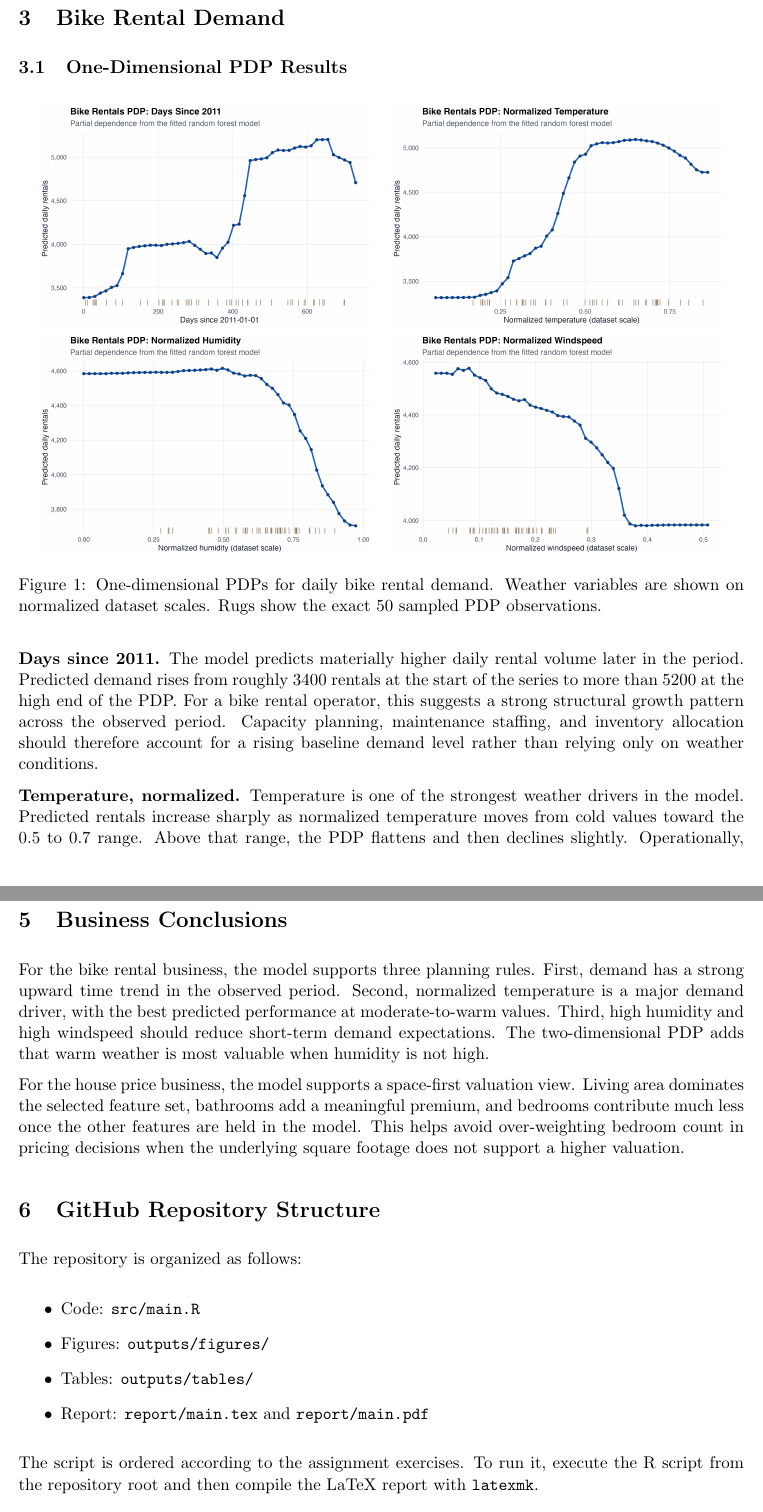
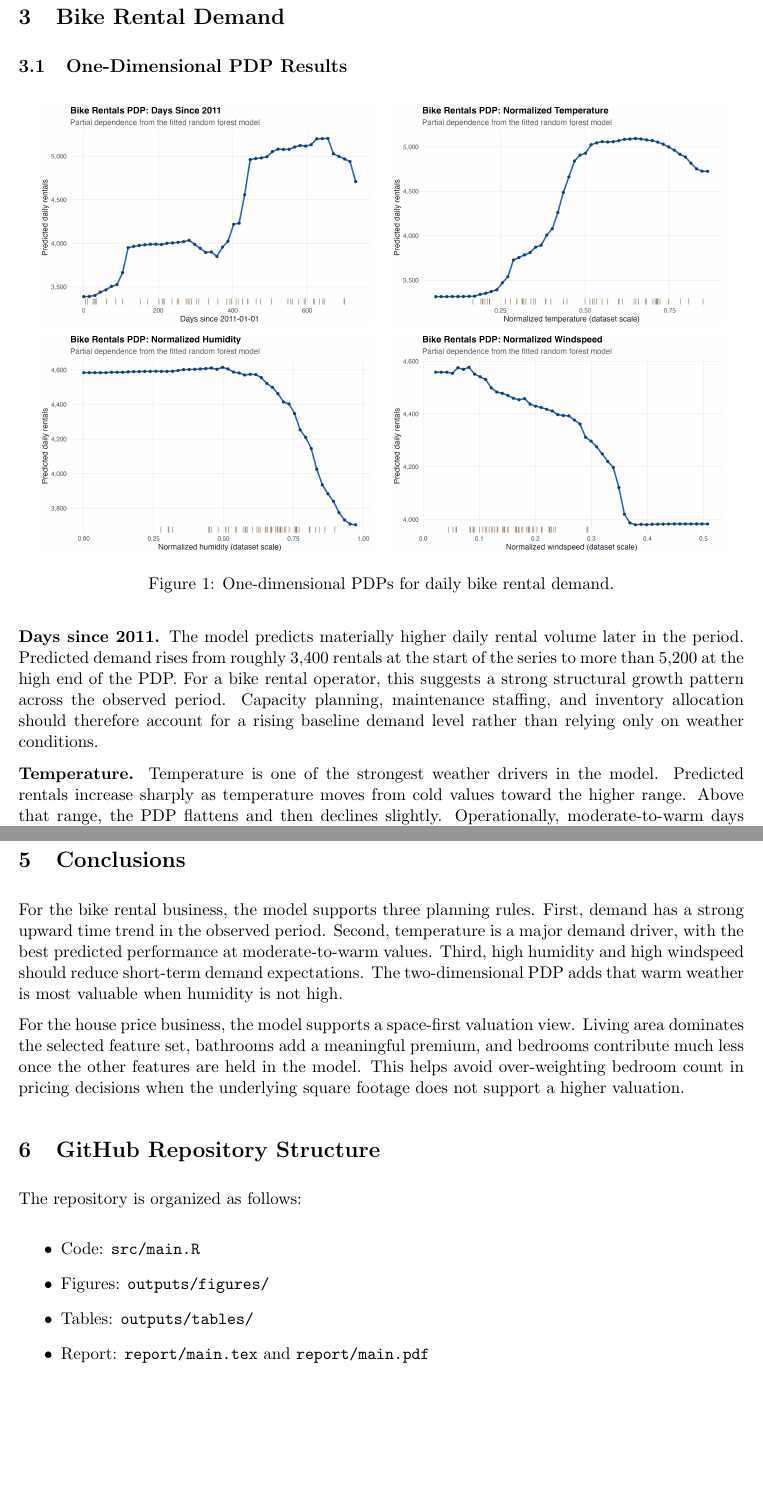
Before and after one commit to adriaaguilarm/xai-pdp-assignment-final, a LaTeX document (report/main.tex): two parts of pages 2 and 5 of 5, joined at a grey line, cut so that both start at the same text. Compiled offline with pdfLaTeX.

Commit message:
Add files via upload

```diff
--- a/report/main.tex
+++ b/report/main.tex
@@ -10,8 +10,8 @@
 \setlength{\parindent}{0pt}
 \setlength{\parskip}{0.6em}
 
-\title{Business Interpretation of Random Forest Partial Dependence Plots}
-\author{Explainable AI Assignment}
+\title{Interpretation of Random Forest Partial Dependence Plots}
+\author{Explainable AI}
 \date{\today}
 
 \begin{document}
@@ -60,12 +60,12 @@ The house price model uses 1500 sampled complete observations for both model tra
 \includegraphics[width=0.46\textwidth]{bike_pdp_humidity.png} &
 \includegraphics[width=0.46\textwidth]{bike_pdp_windspeed.png}
 \end{tabular}
-\caption{One-dimensional PDPs for daily bike rental demand. Weather variables are shown on normalized dataset scales. Rugs show the exact 50 sampled PDP observations.}
+\caption{One-dimensional PDPs for daily bike rental demand.}
 \end{figure}
 
 \textbf{Days since 2011.}
-The model predicts materially higher daily rental volume later in the period. Predicted demand rises from roughly 3400 rentals at the start of the series to more than 5200 at the high end of the PDP. For a bike rental operator, this suggests a strong structural growth pattern across the observed period. Capacity planning, maintenance staffing, and inventory allocation should therefore account for a rising baseline demand level rather than relying only on weather conditions.
+The model predicts materially higher daily rental volume later in the period. Predicted demand rises from roughly 3,400 rentals at the start of the series to more than 5,200 at the high end of the PDP. For a bike rental operator, this suggests a strong structural growth pattern across the observed period. Capacity planning, maintenance staffing, and inventory allocation should therefore account for a rising baseline demand level rather than relying only on weather conditions.
 
-\textbf{Temperature, normalized.}
-Temperature is one of the strongest weather drivers in the model. Predicted rentals increase sharply as normalized temperature moves from cold values toward the 0.5 to 0.7 range. Above that range, the PDP flattens and then declines slightly. Operationally, moderate-to-warm days should be treated as high-demand days, while the hottest normalized values do not continue to add demand at the same rate.
+\textbf{Temperature.}
+Temperature is one of the strongest weather drivers in the model. Predicted rentals increase sharply as temperature moves from cold values toward the higher range. Above that range, the PDP flattens and then declines slightly. Operationally, moderate-to-warm days should be treated as high-demand days, while the hottest normalized values do not continue to add demand at the same rate.
 
@@ -112,9 +112,9 @@ Living area is the clearest price driver. The PDP increases strongly from smalle
 \textbf{Floors.}
 Floors have a moderate positive marginal effect. Predicted price is higher for multi-floor homes, but the range is much smaller than for living area. This suggests that floors may reflect style, location, or layout preferences, but it is not the primary pricing lever in this feature set.
 
-\section{Business Conclusions}
+\section{Conclusions}
 
-For the bike rental business, the model supports three planning rules. First, demand has a strong upward time trend in the observed period. Second, normalized temperature is a major demand driver, with the best predicted performance at moderate-to-warm values. Third, high humidity and high windspeed should reduce short-term demand expectations. The two-dimensional PDP adds that warm weather is most valuable when humidity is not high.
+For the bike rental business, the model supports three planning rules. First, demand has a strong upward time trend in the observed period. Second,  temperature is a major demand driver, with the best predicted performance at moderate-to-warm values. Third, high humidity and high windspeed should reduce short-term demand expectations. The two-dimensional PDP adds that warm weather is most valuable when humidity is not high.
 
 For the house price business, the model supports a space-first valuation view. Living area dominates the selected feature set, bathrooms add a meaningful premium, and bedrooms contribute much less once the other features are held in the model. This helps avoid over-weighting bedroom count in pricing decisions when the underlying square footage does not support a higher valuation.
 
@@ -129,6 +129,5 @@ The repository is organized as follows:
 \item Report: \texttt{report/main.tex} and \texttt{report/main.pdf}
 \end{itemize}
 
-The script is ordered according to the assignment exercises. To run it, execute the R script from the repository root and then compile the LaTeX report with \texttt{latexmk}.
 
 \end{document}
```
Also changed, not shown: report/main.tex (18 more changed lines).
